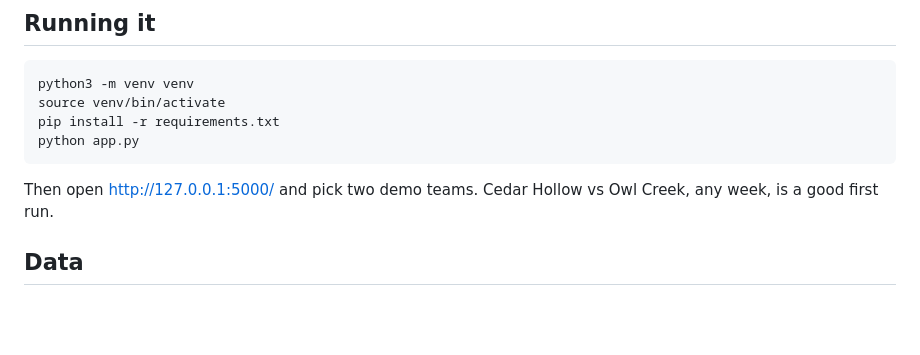
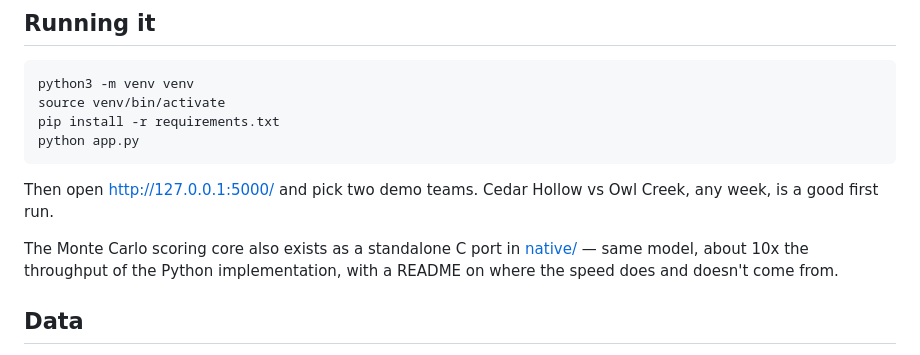
Before and after one commit to allanengstrom/lanelab, a Markdown page: README.md, the part around the change. Rendered like a GitHub page; blank space fills up the shorter version.

Commit message:
README: link the native/ C port
Co-Authored-By: Claude Fable 5 <noreply@anthropic.com>
Claude-Session: https://claude.ai/code/session_014nW5EgG4ZUn36V44gVVjUp

```diff
--- a/README.md
+++ b/README.md
@@ -87,6 +87,10 @@ and
 Then open http://127.0.0.1:5000/ and pick two demo teams. Cedar Hollow vs Owl
 Creek, any week, is a good first run.
 
+The Monte Carlo scoring core also exists as a standalone C port in
+[native/](native/) — same model, about 10x the throughput of the Python
+implementation, with a README on where the speed does and doesn't come from.
+
 ## Data
 
 Nothing in this repository identifies a real swimmer. Rosters, lineups, and
```
